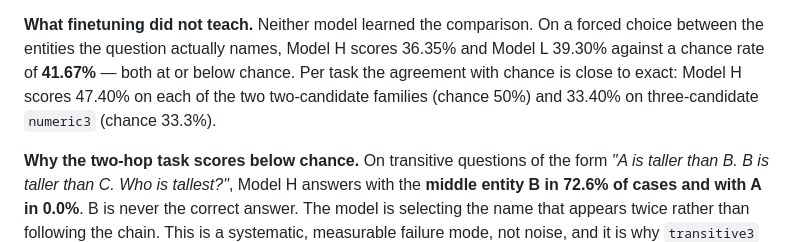
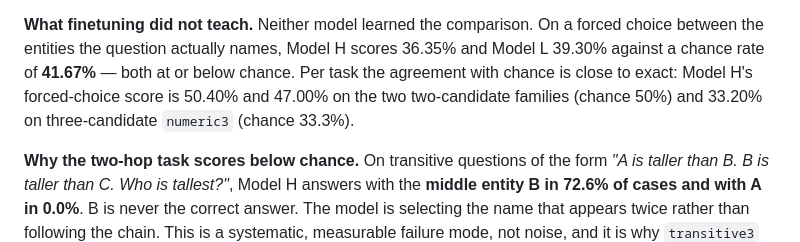
Before and after one commit to swarajkumar001/Monolingual-Transformer-Language-Models-from-Scratch-Hindi-Nepali-, a Markdown page: report/phase3/phase3_report.md, the part around the change. GitHub-like rendering.

Commit message:
fix per task numbers that quoted exact match as forced choice

```diff
--- a/report/phase3/phase3_report.md
+++ b/report/phase3/phase3_report.md
@@ -22,9 +22,9 @@ answers with a correctly-formatted name 35.15% of the time and Model L 29.45%.
 **What finetuning did not teach.** Neither model learned the comparison. On a
 forced choice between the entities the question actually names, Model H scores
 36.35% and Model L 39.30% against a chance rate of **41.67%** — both at or below
-chance. Per task the agreement with chance is close to exact: Model H scores
-47.40% on each of the two two-candidate families (chance 50%) and 33.40% on
-three-candidate `numeric3` (chance 33.3%).
+chance. Per task the agreement with chance is close to exact: Model H's
+forced-choice score is 50.40% and 47.00% on the two two-candidate families
+(chance 50%) and 33.20% on three-candidate `numeric3` (chance 33.3%).
 
 **Why the two-hop task scores below chance.** On transitive questions of the
 form *"A is taller than B. B is taller than C. Who is tallest?"*, Model H
```
Also changed, not shown: README.md (+2 -2 lines).
